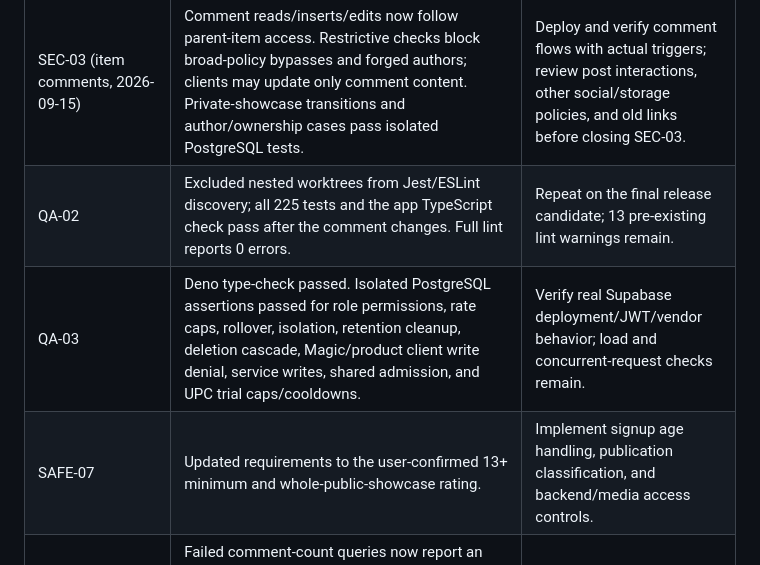
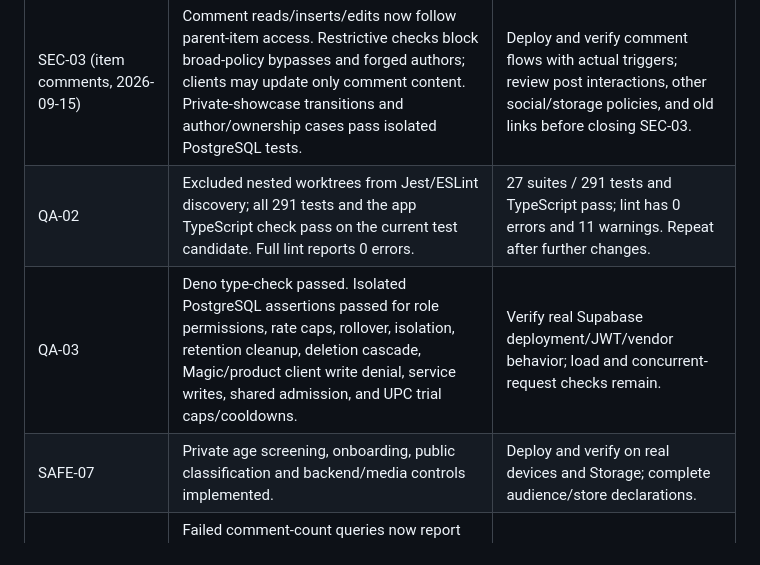
Before and after one commit to Aplas99/Show-Off, a Markdown page: docs/final-push-checklist.md, the part around one of its changes. GitHub-like rendering.

```diff
--- a/docs/final-push-checklist.md
+++ b/docs/final-push-checklist.md
@@ -25,8 +54,8 @@ Implementation completed locally so far on `codex/final-push`:
 | SEC-03 (creation/link ownership) | Removed permissive item/showcase INSERT policies and added restrictive ownership guards. Client calls to privileged default-showcase provisioning are revoked. Links require ownership of both the showcase and item; batch RPCs retain atomic saves under the new policy. Isolated owner/other-user/anonymous/provisioning/link/rollback tests pass. | Deploy and test signup/item/showcase creation and batch saves with real membership triggers; review comment reads, existing links, and the remaining social/storage policies before closing SEC-03. |
 | SEC-03 (item comments, 2026-09-15) | Comment reads/inserts/edits now follow parent-item access. Restrictive checks block broad-policy bypasses and forged authors; clients may update only comment content. Private-showcase transitions and author/ownership cases pass isolated PostgreSQL tests. | Deploy and verify comment flows with actual triggers; review post interactions, other social/storage policies, and old links before closing SEC-03. |
-| QA-02 | Excluded nested worktrees from Jest/ESLint discovery; all 225 tests and the app TypeScript check pass after the comment changes. Full lint reports 0 errors. | Repeat on the final release candidate; 13 pre-existing lint warnings remain. |
+| QA-02 | Excluded nested worktrees from Jest/ESLint discovery; all 291 tests and the app TypeScript check pass on the current test candidate. Full lint reports 0 errors. | 27 suites / 291 tests and TypeScript pass; lint has 0 errors and 11 warnings. Repeat after further changes. |
 | QA-03 | Deno type-check passed. Isolated PostgreSQL assertions passed for role permissions, rate caps, rollover, isolation, retention cleanup, deletion cascade, Magic/product client write denial, service writes, shared admission, and UPC trial caps/cooldowns. | Verify real Supabase deployment/JWT/vendor behavior; load and concurrent-request checks remain. |
-| SAFE-07 | Updated requirements to the user-confirmed 13+ minimum and whole-public-showcase rating. | Implement signup age handling, publication classification, and backend/media access controls. |
+| SAFE-07 | Private age screening, onboarding, public classification and backend/media controls implemented. | Deploy and verify on real devices and Storage; complete audience/store declarations. |
 | UX-02 (item comment errors) | Failed comment-count queries now report an error instead of zero. The feed marks unavailable counts; successful submissions refresh counts. The comment modal keeps failed drafts, shows a retry message, and handles pending post/item submissions consistently. | Verify on device; likes/bookmarks and remaining social-query failures still need work. |
 
 Deletion cleanup is also implemented locally: both upload buckets, nested
```
Also changed, not shown: other parts of docs/final-push-checklist.md (+40 -4 lines), docs/cloudflare-test-rollout.md (added, +105 -0 lines), docs/production-readiness-audit.md (+34 -4 lines).
